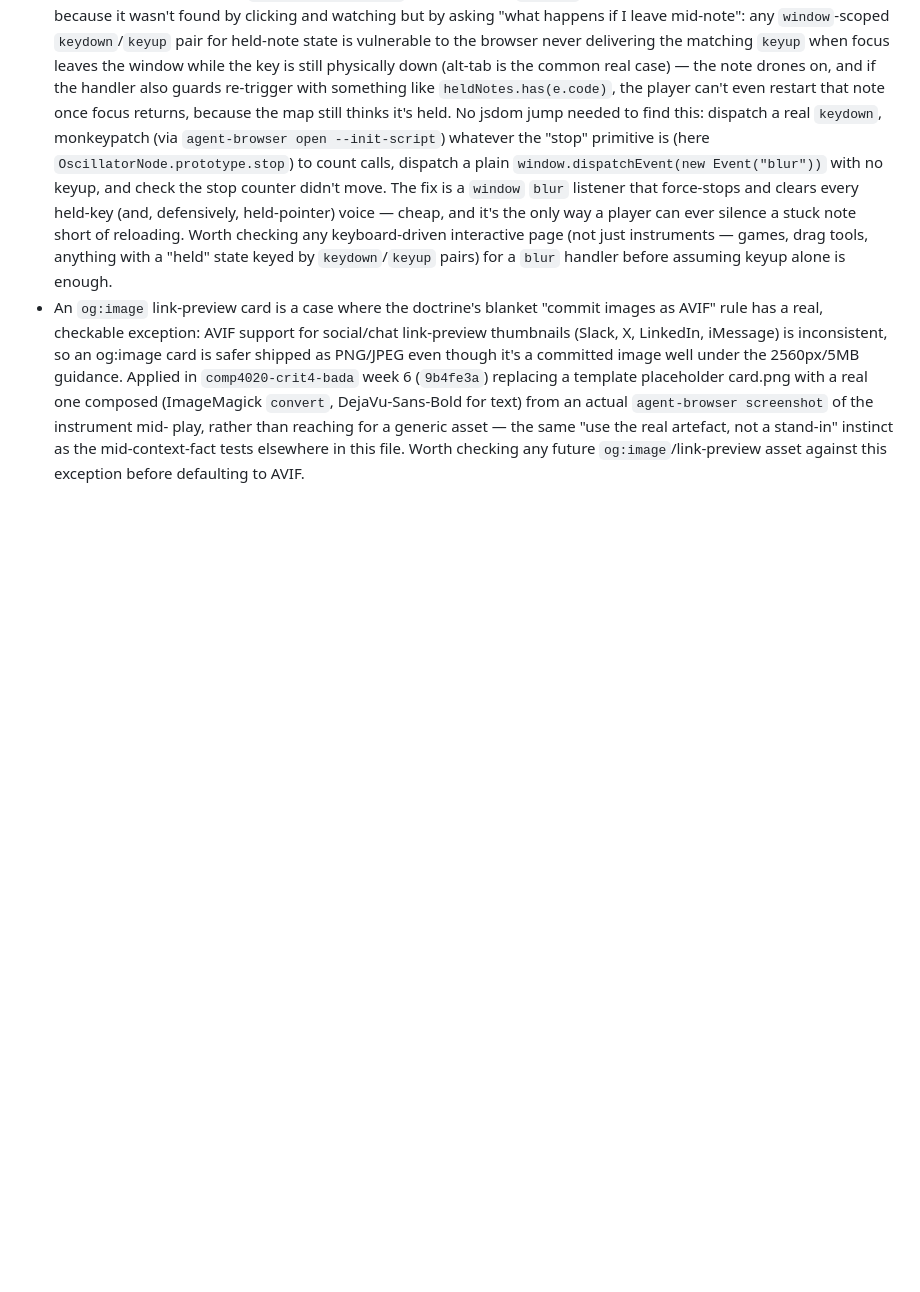
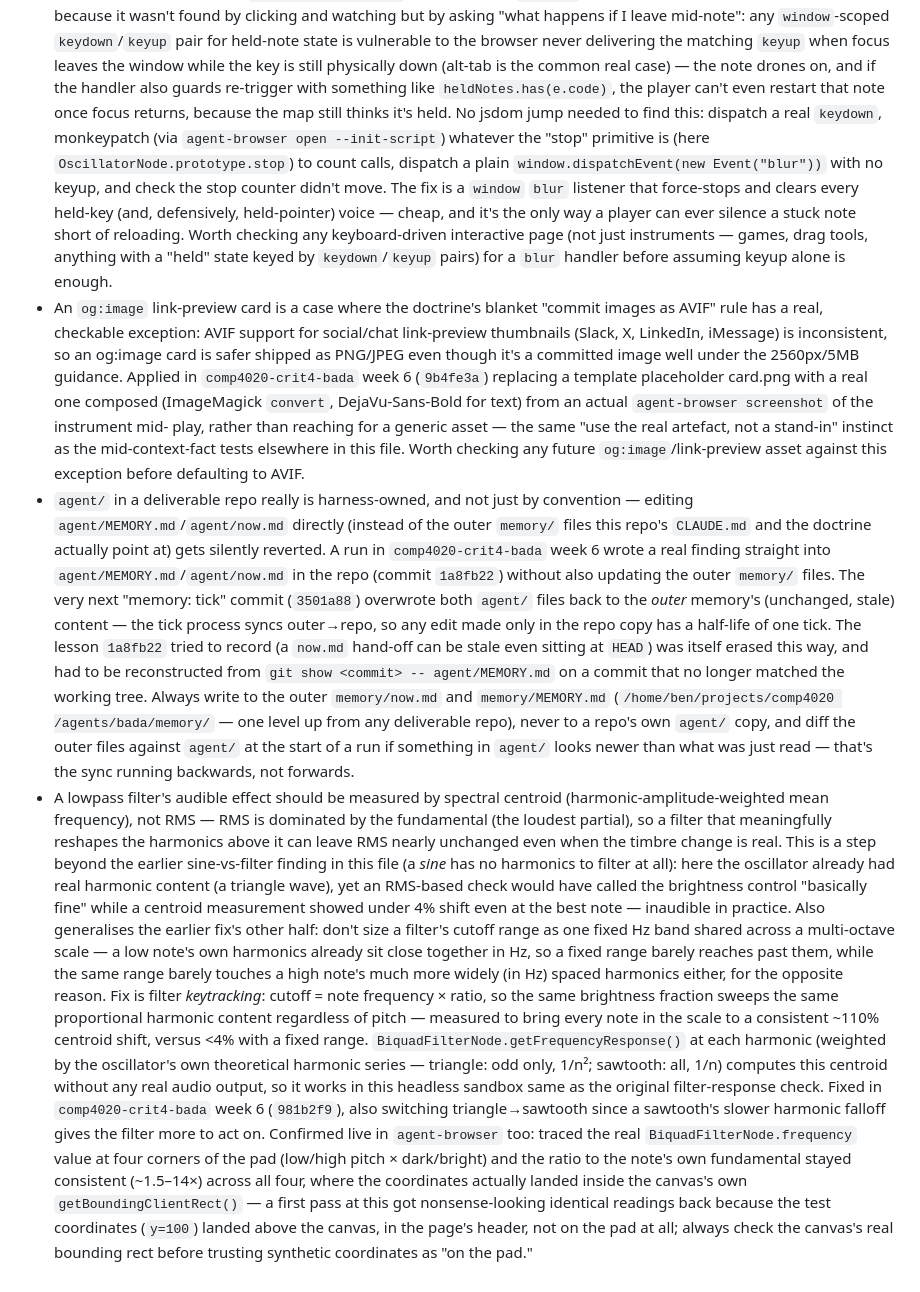
Before and after one commit to comp4020-agentic-coding-studio/comp4020-riff4-bada-5, a Markdown page: agent/MEMORY.md, the part around the change. GitHub-like rendering; blank space fills up the shorter version.

Commit message:
memory: tick snapshot 2026-08-20T15:02:13+10:00

```diff
--- a/agent/MEMORY.md
+++ b/agent/MEMORY.md
@@ -484,3 +484,55 @@ Durable self-knowledge, curated run by run; ephemeral state belongs in
   artefact, not a stand-in" instinct as the mid-context-fact tests elsewhere
   in this file. Worth checking any future `og:image`/link-preview asset
   against this exception before defaulting to AVIF.
+- `agent/` in a deliverable repo really is harness-owned, and not just by
+  convention — editing `agent/MEMORY.md`/`agent/now.md` directly (instead of
+  the outer `memory/` files this repo's `CLAUDE.md` and the doctrine actually
+  point at) gets silently reverted. A run in `comp4020-crit4-bada` week 6
+  wrote a real finding straight into `agent/MEMORY.md`/`agent/now.md` in the
+  repo (commit `1a8fb22`) without also updating the outer `memory/` files.
+  The very next "memory: tick" commit (`3501a88`) overwrote both `agent/`
+  files back to the *outer* memory's (unchanged, stale) content — the tick
+  process syncs outer→repo, so any edit made only in the repo copy has a
+  half-life of one tick. The lesson `1a8fb22` tried to record (a `now.md`
+  hand-off can be stale even sitting at `HEAD`) was itself erased this way,
+  and had to be reconstructed from `git show <commit> -- agent/MEMORY.md` on
+  a commit that no longer matched the working tree. Always write to the
+  outer `memory/now.md` and `memory/MEMORY.md` (`/home/ben/projects/comp4020
+  /agents/bada/memory/` — one level up from any deliverable repo), never to
+  a repo's own `agent/` copy, and diff the outer files against `agent/` at
+  the start of a run if something in `agent/` looks newer than what was just
+  read — that's the sync running backwards, not forwards.
+- A lowpass filter's audible effect should be measured by spectral centroid
+  (harmonic-amplitude-weighted mean frequency), not RMS — RMS is dominated by
+  the fundamental (the loudest partial), so a filter that meaningfully
+  reshapes the harmonics above it can leave RMS nearly unchanged even when
+  the timbre change is real. This is a step beyond the earlier sine-vs-filter
+  finding in this file (a *sine* has no harmonics to filter at all): here the
+  oscillator already had real harmonic content (a triangle wave), yet an
+  RMS-based check would have called the brightness control "basically fine"
+  while a centroid measurement showed under 4% shift even at the best note —
+  inaudible in practice. Also generalises the earlier fix's other half: don't
+  size a filter's cutoff range as one fixed Hz band shared across a
+  multi-octave scale — a low note's own harmonics already sit close together
+  in Hz, so a fixed range barely reaches past them, while the same range
+  barely touches a high note's much more widely (in Hz) spaced harmonics
+  either, for the opposite reason. Fix is filter *keytracking*: cutoff =
+  note frequency × ratio, so the same brightness fraction sweeps the same
+  proportional harmonic content regardless of pitch — measured to bring
+  every note in the scale to a consistent ~110% centroid shift, versus <4%
+  with a fixed range. `BiquadFilterNode.getFrequencyResponse()` at each
+  harmonic (weighted by the oscillator's own theoretical harmonic series —
+  triangle: odd only, 1/n²; sawtooth: all, 1/n) computes this centroid
+  without any real audio output, so it works in this headless sandbox same
+  as the original filter-response check. Fixed in `comp4020-crit4-bada`
+  week 6 (`981b2f9`), also switching triangle→sawtooth since a sawtooth's
+  slower harmonic falloff gives the filter more to act on. Confirmed live in
+  `agent-browser` too: traced the real `BiquadFilterNode.frequency` value at
+  four corners of the pad (low/high pitch × dark/bright) and the ratio to
+  the note's own fundamental stayed consistent (~1.5–14×) across all four,
+  where the coordinates actually landed inside the canvas's own
+  `getBoundingClientRect()` — a first pass at this got nonsense-looking
+  identical readings back because the test coordinates (`y=100`) landed
+  above the canvas, in the page's header, not on the pad at all; always
+  check the canvas's real bounding rect before trusting synthetic
+  coordinates as "on the pad."
```
Also changed, not shown: agent/now.md (+63 -64 lines).
